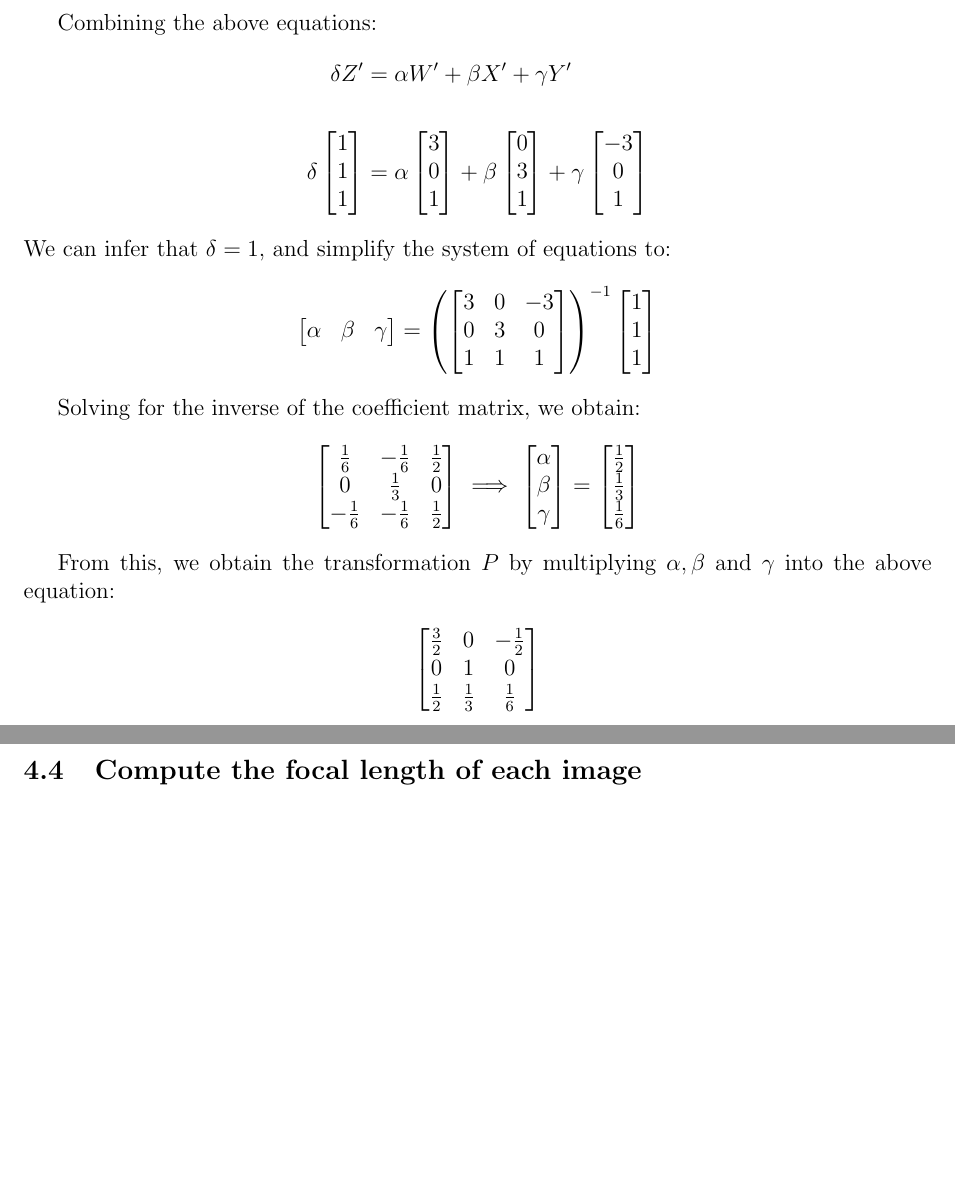
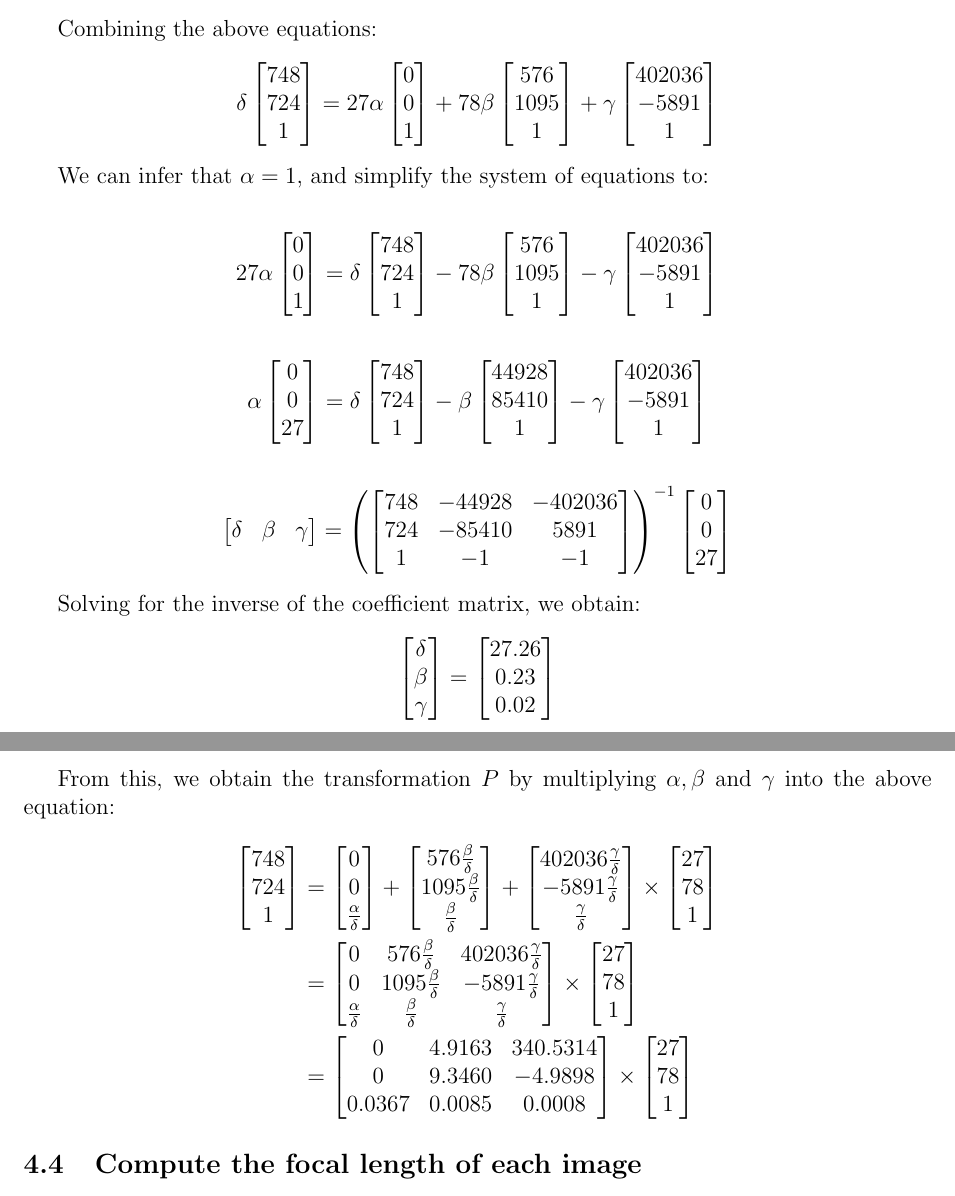
Before and after one commit to sheilsarda/CV_Fundamentals, a LaTeX document (PS3/main.tex): two parts of pages 10 and 11 of 11, joined at a grey line, cut so that both start at the same text, the shorter picture padded with empty space. Compiled offline with pdfLaTeX.

Commit message:
done with homography for image1

```diff
--- a/PS3/main.tex
+++ b/PS3/main.tex
@@ -428,67 +428,137 @@ Now, computing $L_1 \times L_2$ to obtain the vanishing point:
 
   Combining the above equations:
   \begin{align*}
-  \delta Z' &= \alpha W' + \beta X' + \gamma Y' \\ \\
   \delta  \begin{bmatrix}
-  1   \\
-  1   \\
+  748   \\
+  724   \\
   1
-  \end{bmatrix}  &= \alpha  \begin{bmatrix}
-  3  \\
+  \end{bmatrix}  &= 27\alpha  \begin{bmatrix}
+  0  \\
   0   \\
   1
   \end{bmatrix} +
-  \beta \begin{bmatrix}
-  0   \\
-  3   \\
+  78\beta \begin{bmatrix}
+  576   \\
+  1095   \\
   1
   \end{bmatrix} + \gamma  \begin{bmatrix}
-  -3   \\
-  0   \\
+    402036  \\
+    -5891 \\
     1
 \end{bmatrix}
   \end{align*}
-  We can infer that $\delta = 1$, and simplify the system of equations to:
+
+  We can infer that $\alpha = 1$, and simplify the system of equations to:
+
+
+\begin{align*}
+27\alpha  \begin{bmatrix} 0  \\ 0   \\ 1   \end{bmatrix} &=
+\delta  \begin{bmatrix} 748   \\ 724   \\  1  \end{bmatrix} -
+78\beta \begin{bmatrix}
+576   \\
+1095   \\
+1
+\end{bmatrix} - \gamma  \begin{bmatrix}
+402036  \\
+-5891 \\
+1
+\end{bmatrix} \\ \\ %% new line
+\alpha  \begin{bmatrix}
+0  \\
+0   \\
+27
+\end{bmatrix} &=
+\delta  \begin{bmatrix}
+748   \\
+724   \\
+1
+\end{bmatrix} -
+\beta \begin{bmatrix}
+44928  \\
+85410   \\
+1
+\end{bmatrix} - \gamma  \begin{bmatrix}
+402036  \\
+-5891 \\
+1
+\end{bmatrix}
+\end{align*}
+
 \begin{align*}
 \begin{bmatrix}
-  \alpha & \beta & \gamma
+\delta & \beta & \gamma
 \end{bmatrix}  &= \left(\begin{bmatrix}
-  3 & 0 & -3   \\
-  0 & 3  & 0  \\
-  1 & 1  & 1
+748 & -44928 & -402036   \\
+724 & -85410 & 5891 \\
+1   & -1     & -1
 \end{bmatrix} \right) ^{-1}
 \begin{bmatrix}
-  1  \\
-  1   \\
-  1
+0  \\
+0   \\
+27
 \end{bmatrix}
 \end{align*}
 
 Solving for the inverse of the coefficient matrix, we obtain:
 \begin{align*}
 \begin{bmatrix}
-  \frac{1}{6} & -\frac{1}{6} & \frac{1}{2}	\\
-  0 & \frac{1}{3} & 0  \\
-  -\frac{1}{6}  & -\frac{1}{6}  & \frac{1}{2}
-  \end{bmatrix} \implies
-  \begin{bmatrix}
-  \alpha \\
+\delta \\
 \beta \\
 \gamma
 \end{bmatrix} =
 \begin{bmatrix}
-  \frac{1}{2} \\
-  \frac{1}{3} \\
-  \frac{1}{6}
+27.26    \\
+0.23    \\
+0.02
 \end{bmatrix}
 \end{align*}
 
 From this, we obtain the transformation $P$ by multiplying $\alpha, \beta$ and $\gamma$ into the above equation:
 \begin{align*}
   \begin{bmatrix}
-  \frac{3}{2} & 0 & -\frac{1}{2}	\\
-  0 & 1 & 0  \\
-  \frac{1}{2}  & \frac{1}{3}  & \frac{1}{6}
+748   \\
+724   \\
+1
+\end{bmatrix}  &= \begin{bmatrix}
+0  \\
+0   \\
+\frac{\alpha}{\delta}
+\end{bmatrix} +
+ \begin{bmatrix}
+576\frac{\beta}{\delta}  \\
+1095 \frac{\beta}{\delta}  \\
+\frac{\beta}{\delta}
+\end{bmatrix} +  \begin{bmatrix}
+    402036 \frac{\gamma}{\delta} \\
+    -5891\frac{\gamma}{\delta} \\
+    \frac{\gamma}{\delta}
+\end{bmatrix} \times
+\begin{bmatrix}
+    27 \\
+    78 \\
+    1
+\end{bmatrix} \\
+ &= \begin{bmatrix}
+    0   &  576\frac{\beta}{\delta}  &  402036 \frac{\gamma}{\delta} \\
+    0   &  1095 \frac{\beta}{\delta} & -5891\frac{\gamma}{\delta} \\
+    \frac{\alpha}{\delta}  &  \frac{\beta}{\delta}   & \frac{\gamma}{\delta}
+    \end{bmatrix}
+\times
+    \begin{bmatrix}
+        27 \\
+        78 \\
+        1
+    \end{bmatrix} \\
+&= \begin{bmatrix}
+    0   &  4.9163   &   340.5314 \\
+    0   &  9.3460   &   -4.9898\\
+    0.0367   &  0.0085   &   0.0008
+    \end{bmatrix}
+\times
+    \begin{bmatrix}
+        27 \\
+        78 \\
+        1
     \end{bmatrix}
 \end{align*}
 
```
Also changed, not shown: PS3/main.tex (4 more changed lines). Lines whose indentation alone changed are shown as unchanged.
